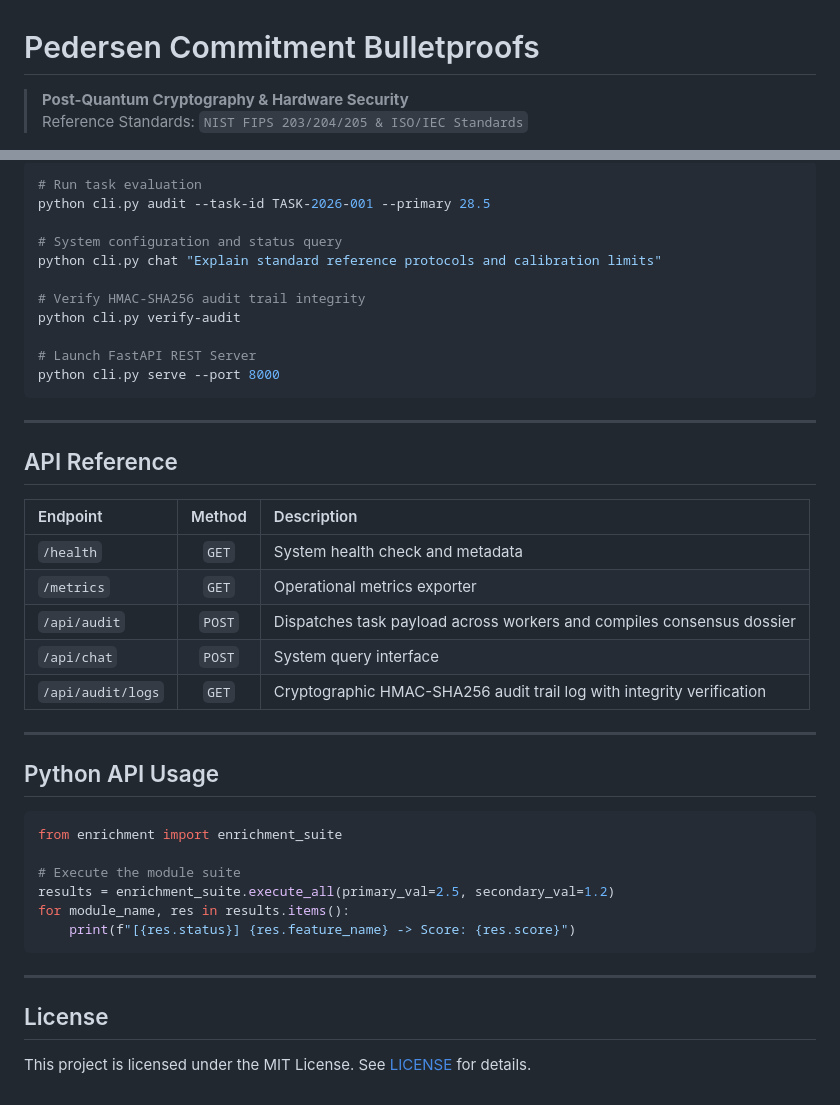
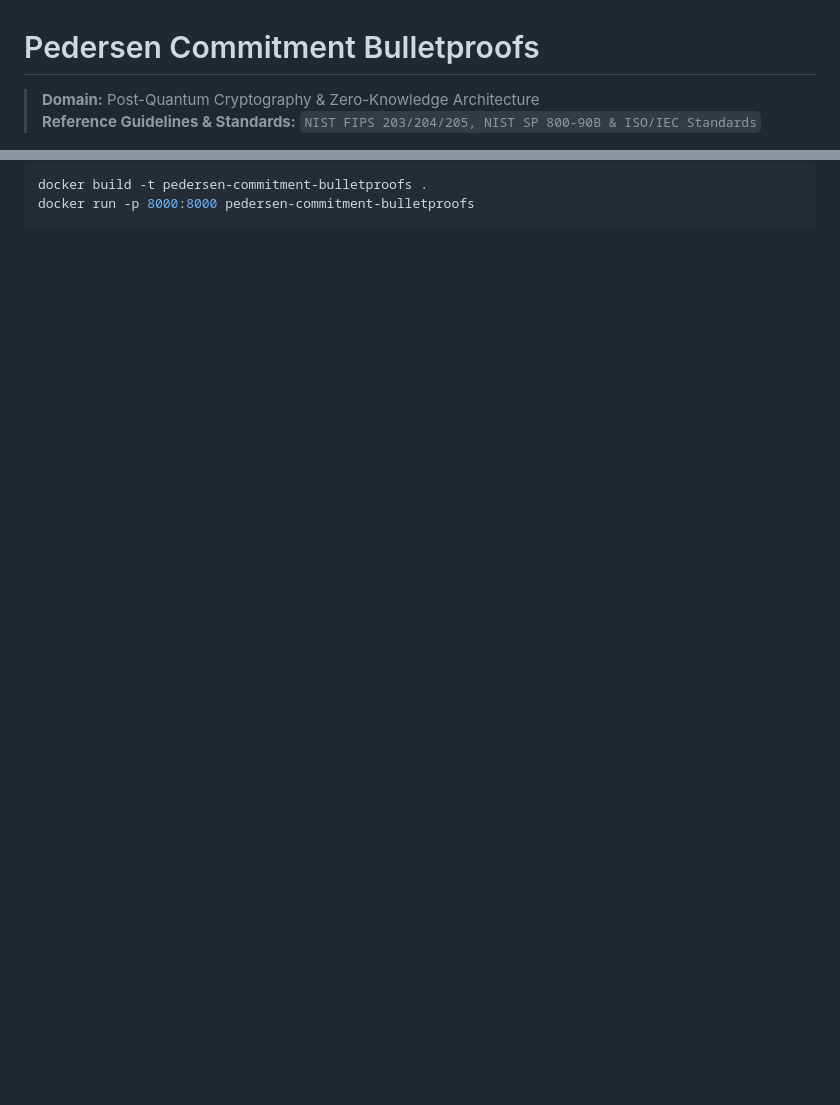
Before and after one commit to abusuraihsakhri/pedersen-commitment-bulletproofs, a Markdown page: README.md, 2 parts joined by grey strips. Drawn GitHub-style; blank space fills up the shorter version.

````diff
--- a/README.md
+++ b/README.md
@@ -1,7 +1,7 @@
 # Pedersen Commitment Bulletproofs
 
-> **Post-Quantum Cryptography & Hardware Security**
-> Reference Standards: `NIST FIPS 203/204/205 & ISO/IEC Standards`
+> **Domain:** Post-Quantum Cryptography & Zero-Knowledge Architecture
+> **Reference Guidelines & Standards:** `NIST FIPS 203/204/205, NIST SP 800-90B & ISO/IEC Standards`
 
 <div align="center">
 
@@ -58,45 +95,5 @@
 
 ```bash
-# Run task evaluation
-python cli.py audit --task-id TASK-2026-001 --primary 28.5
-
-# System configuration and status query
-python cli.py chat "Explain standard reference protocols and calibration limits"
-
-# Verify HMAC-SHA256 audit trail integrity
-python cli.py verify-audit
-
-# Launch FastAPI REST Server
-python cli.py serve --port 8000
+docker build -t pedersen-commitment-bulletproofs .
+docker run -p 8000:8000 pedersen-commitment-bulletproofs
 ```
-
----
-
-## API Reference
-
-| Endpoint | Method | Description |
-|:---------|:------:|:------------|
-| `/health` | `GET` | System health check and metadata |
-| `/metrics` | `GET` | Operational metrics exporter |
-| `/api/audit` | `POST` | Dispatches task payload across workers and compiles consensus dossier |
-| `/api/chat` | `POST` | System query interface |
-| `/api/audit/logs` | `GET` | Cryptographic HMAC-SHA256 audit trail log with integrity verification |
-
----
-
-## Python API Usage
-
-```python
-from enrichment import enrichment_suite
-
-# Execute the module suite
-results = enrichment_suite.execute_all(primary_val=2.5, secondary_val=1.2)
-for module_name, res in results.items():
-    print(f"[{res.status}] {res.feature_name} -> Score: {res.score}")
-```
-
----
-
-## License
-
-This project is licensed under the MIT License. See [LICENSE](LICENSE) for details.
````
Also changed, not shown: other parts of README.md (+68 -31 lines).
